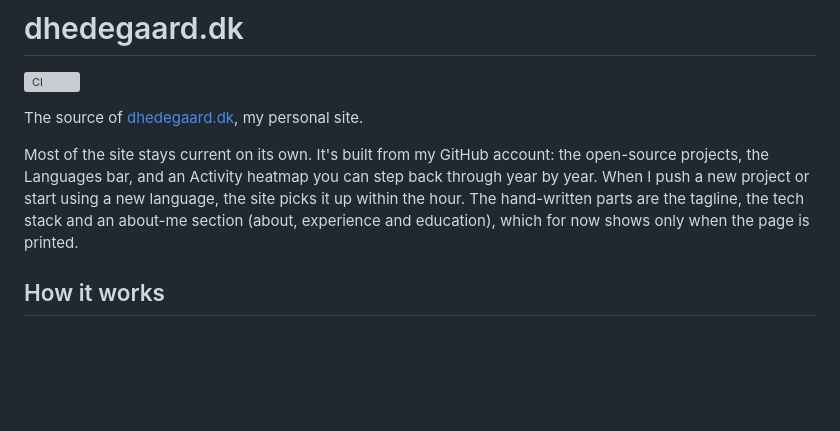
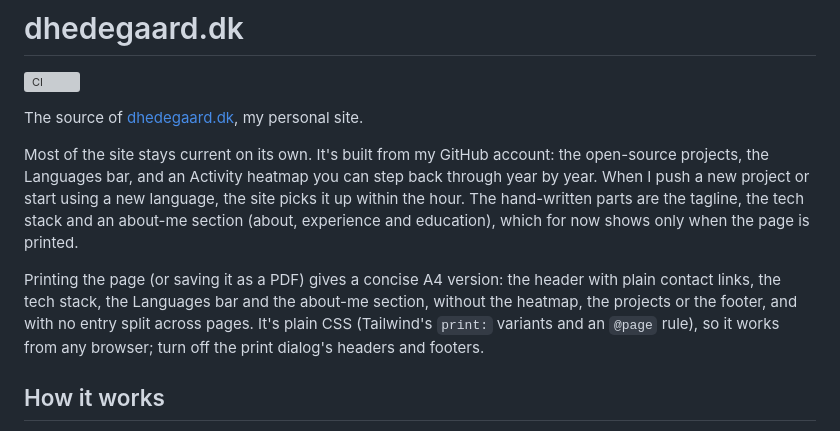
Before and after one commit to dhedegaard/dhedegaard.dk, a Markdown page: README.md, the part around the change. Drawn GitHub-style; blank space fills up the shorter version; grey boxes are pictures that could not be loaded.

Commit message:
docs: describe printing the about-me section
Co-Authored-By: Claude Opus 5.5 <noreply@anthropic.com>

```diff
--- a/README.md
+++ b/README.md
@@ -5,6 +5,8 @@
 The source of [dhedegaard.dk](https://www.dhedegaard.dk), my personal site.
 
 Most of the site stays current on its own. It's built from my GitHub account: the open-source projects, the Languages bar, and an Activity heatmap you can step back through year by year. When I push a new project or start using a new language, the site picks it up within the hour. The hand-written parts are the tagline, the tech stack and an about-me section (about, experience and education), which for now shows only when the page is printed.
+
+Printing the page (or saving it as a PDF) gives a concise A4 version: the header with plain contact links, the tech stack, the Languages bar and the about-me section, without the heatmap, the projects or the footer, and with no entry split across pages. It's plain CSS (Tailwind's `print:` variants and an `@page` rule), so it works from any browser; turn off the print dialog's headers and footers.
 
 ## How it works
 
```
Also changed, not shown: CLAUDE.md (+7 -2 lines).
